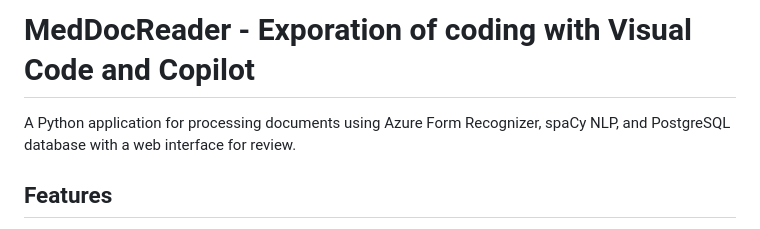
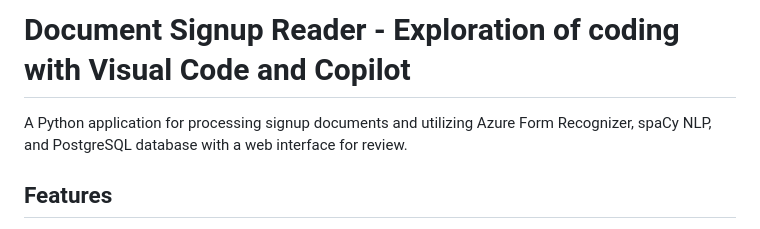
Before and after one commit to jtspencer-lab/med-reader, a Markdown page: README.md, the part around the change. Rendered like a GitHub page.

```diff
--- a/README.md
+++ b/README.md
@@ -1,6 +1,6 @@
-# MedDocReader - Exporation of coding with Visual Code and Copilot
+# Document Signup Reader - Exploration of coding with Visual Code and Copilot
 
-A  Python application for processing  documents using Azure Form Recognizer, spaCy NLP, and PostgreSQL database with a web interface for review.
+A  Python application for processing signup documents and utilizing Azure Form Recognizer, spaCy NLP, and PostgreSQL database with a web interface for review.
 
 ## Features
 
```
